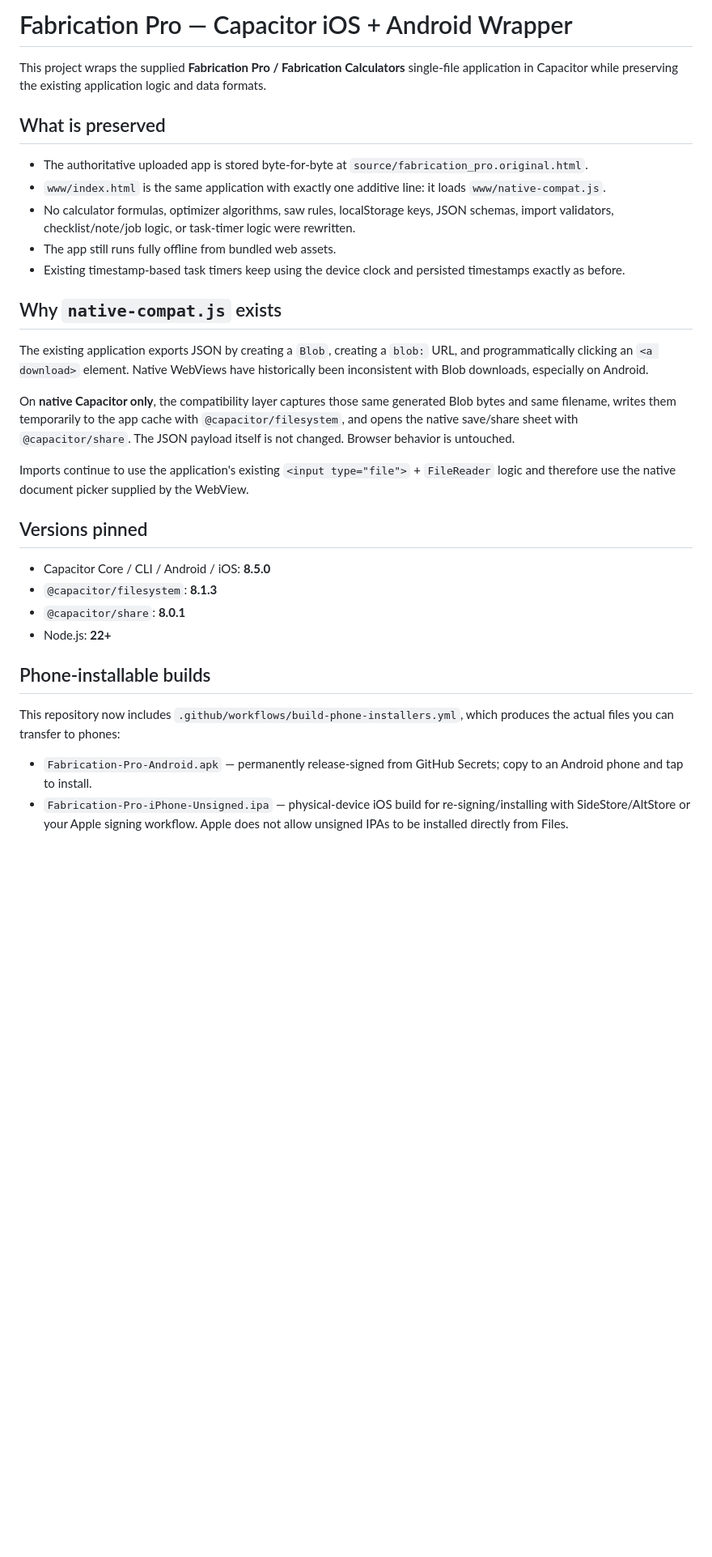
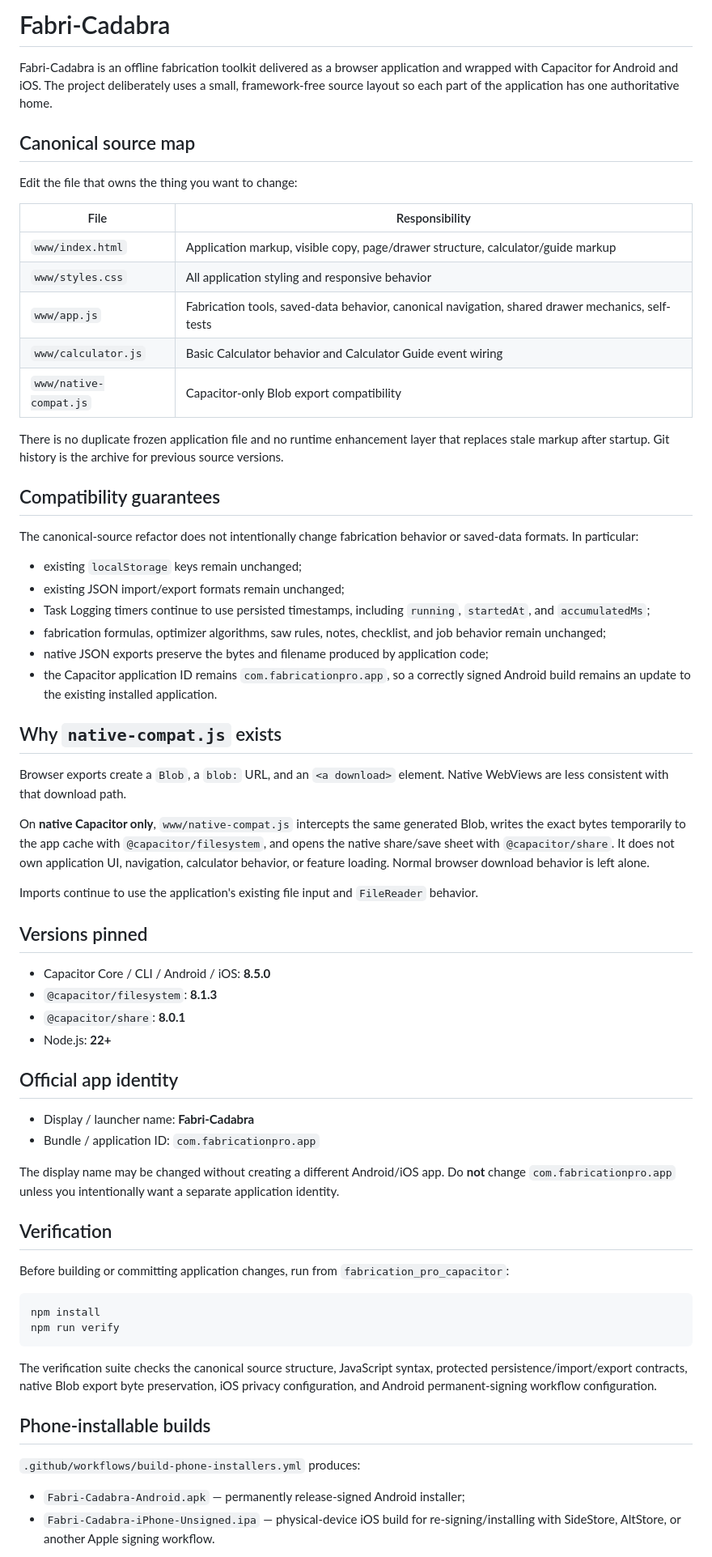
Before and after one commit to canopydoesitbetter/Fab-Tool-Pro, a Markdown page: fabrication_pro_capacitor/README.md, the part around one of its changes. Shown at 81% size. GitHub-like rendering; blank space fills up the shorter version.

Commit message:
docs: document canonical Fabri-Cadabra source

````diff
--- a/fabrication_pro_capacitor/README.md
+++ b/fabrication_pro_capacitor/README.md
@@ -1,22 +1,39 @@
-# Fabrication Pro — Capacitor iOS + Android Wrapper
+# Fabri-Cadabra
 
-This project wraps the supplied **Fabrication Pro / Fabrication Calculators** single-file application in Capacitor while preserving the existing application logic and data formats.
+Fabri-Cadabra is an offline fabrication toolkit delivered as a browser application and wrapped with Capacitor for Android and iOS. The project deliberately uses a small, framework-free source layout so each part of the application has one authoritative home.
 
-## What is preserved
+## Canonical source map
 
-- The authoritative uploaded app is stored byte-for-byte at `source/fabrication_pro.original.html`.
-- `www/index.html` is the same application with exactly one additive line: it loads `www/native-compat.js`.
-- No calculator formulas, optimizer algorithms, saw rules, localStorage keys, JSON schemas, import validators, checklist/note/job logic, or task-timer logic were rewritten.
-- The app still runs fully offline from bundled web assets.
-- Existing timestamp-based task timers keep using the device clock and persisted timestamps exactly as before.
+Edit the file that owns the thing you want to change:
+
+| File | Responsibility |
+| --- | --- |
+| `www/index.html` | Application markup, visible copy, page/drawer structure, calculator/guide markup |
+| `www/styles.css` | All application styling and responsive behavior |
+| `www/app.js` | Fabrication tools, saved-data behavior, canonical navigation, shared drawer mechanics, self-tests |
+| `www/calculator.js` | Basic Calculator behavior and Calculator Guide event wiring |
+| `www/native-compat.js` | Capacitor-only Blob export compatibility |
+
+There is no duplicate frozen application file and no runtime enhancement layer that replaces stale markup after startup. Git history is the archive for previous source versions.
+
+## Compatibility guarantees
+
+The canonical-source refactor does not intentionally change fabrication behavior or saved-data formats. In particular:
+
+- existing `localStorage` keys remain unchanged;
+- existing JSON import/export formats remain unchanged;
+- Task Logging timers continue to use persisted timestamps, including `running`, `startedAt`, and `accumulatedMs`;
+- fabrication formulas, optimizer algorithms, saw rules, notes, checklist, and job behavior remain unchanged;
+- native JSON exports preserve the bytes and filename produced by application code;
+- the Capacitor application ID remains `com.fabricationpro.app`, so a correctly signed Android build remains an update to the existing installed application.
 
 ## Why `native-compat.js` exists
 
-The existing application exports JSON by creating a `Blob`, creating a `blob:` URL, and programmatically clicking an `<a download>` element. Native WebViews have historically been inconsistent with Blob downloads, especially on Android.
+Browser exports create a `Blob`, a `blob:` URL, and an `<a download>` element. Native WebViews are less consistent with that download path.
 
-On **native Capacitor only**, the compatibility layer captures those same generated Blob bytes and same filename, writes them temporarily to the app cache with `@capacitor/filesystem`, and opens the native save/share sheet with `@capacitor/share`. The JSON payload itself is not changed. Browser behavior is untouched.
+On **native Capacitor only**, `www/native-compat.js` intercepts the same generated Blob, writes the exact bytes temporarily to the app cache with `@capacitor/filesystem`, and opens the native share/save sheet with `@capacitor/share`. It does not own application UI, navigation, calculator behavior, or feature loading. Normal browser download behavior is left alone.
 
-Imports continue to use the application's existing `<input type="file">` + `FileReader` logic and therefore use the native document picker supplied by the WebView.
+Imports continue to use the application's existing file input and `FileReader` behavior.
 
 ## Versions pinned
 
@@ -25,11 +42,28 @@ Imports continue to use the application's existing `<input type="file">` + `File
 - `@capacitor/share`: **8.0.1**
 - Node.js: **22+**
 
+## Official app identity
+
+- Display / launcher name: **Fabri-Cadabra**
+- Bundle / application ID: `com.fabricationpro.app`
+
+The display name may be changed without creating a different Android/iOS app. Do **not** change `com.fabricationpro.app` unless you intentionally want a separate application identity.
+
+## Verification
+
+Before building or committing application changes, run from `fabrication_pro_capacitor`:
+
+```bash
+npm install
+npm run verify
+```
+
+The verification suite checks the canonical source structure, JavaScript syntax, protected persistence/import/export contracts, native Blob export byte preservation, iOS privacy configuration, and Android permanent-signing workflow configuration.
 
 ## Phone-installable builds
 
-This repository now includes `.github/workflows/build-phone-installers.yml`, which produces the actual files you can transfer to phones:
+`.github/workflows/build-phone-installers.yml` produces:
 
-- `Fabrication-Pro-Android.apk` — permanently release-signed from GitHub Secrets; copy to an Android phone and tap to install.
-- `Fabrication-Pro-iPhone-Unsigned.ipa` — physical-device iOS build for re-signing/installing with SideStore/AltStore or your Apple signing workflow. Apple does not allow unsigned IPAs to be installed directly from Files.
+- `Fabri-Cadabra-Android.apk` — permanently release-signed Android installer;
+- `Fabri-Cadabra-iPhone-Unsigned.ipa` — physical-device iOS build for re-signing/installing with SideStore, AltStore, or another Apple signing workflow.
 
````
Also changed, not shown: other parts of fabrication_pro_capacitor/README.md (+17 -30 lines).
